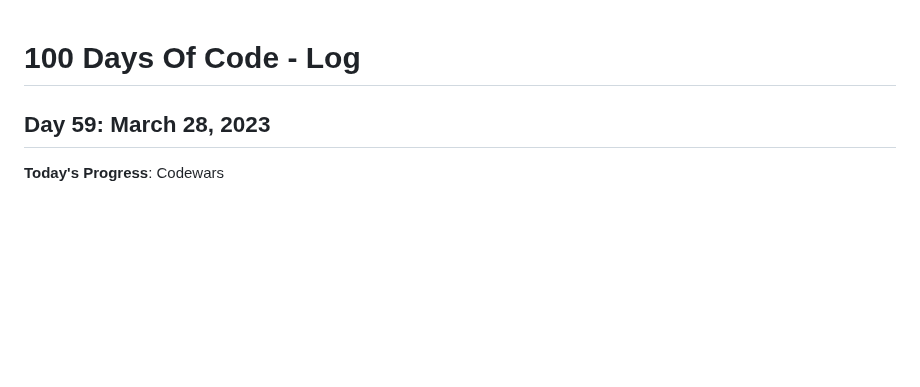
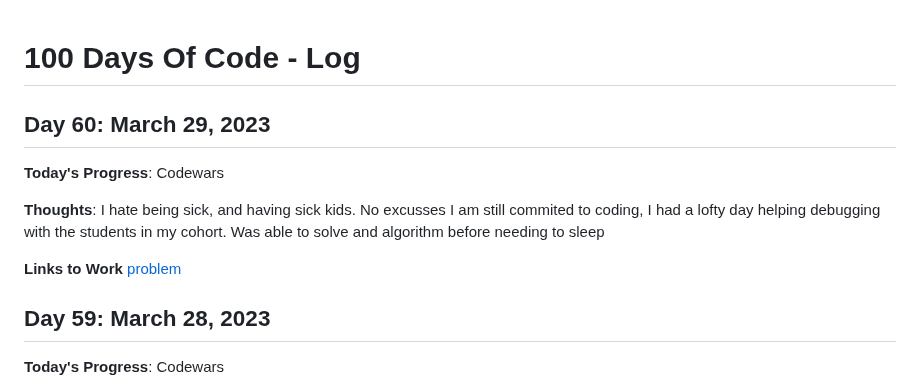
Before and after one commit to kcanamar/code-every-day, a Markdown page: log2.md, the part around the change. Drawn GitHub-style; blank space fills up the shorter version.

Commit message:
day60 100daysofcode reboot

```diff
--- a/log2.md
+++ b/log2.md
@@ -1,5 +1,12 @@
 # 100 Days Of Code - Log
 
+## Day 60: March 29, 2023
+
+**Today's Progress**: Codewars
+
+**Thoughts**: I hate being sick, and having sick kids. No excusses I am still commited to coding, I had a lofty day helping debugging with the students in my cohort. Was able to solve and algorithm before needing to sleep
+
+**Links to Work** [problem](https://github.com/kcanamar/code-every-day/blob/main/codewars/flatten-array.js)
 ## Day 59: March 28, 2023
 
 **Today's Progress**: Codewars
```
